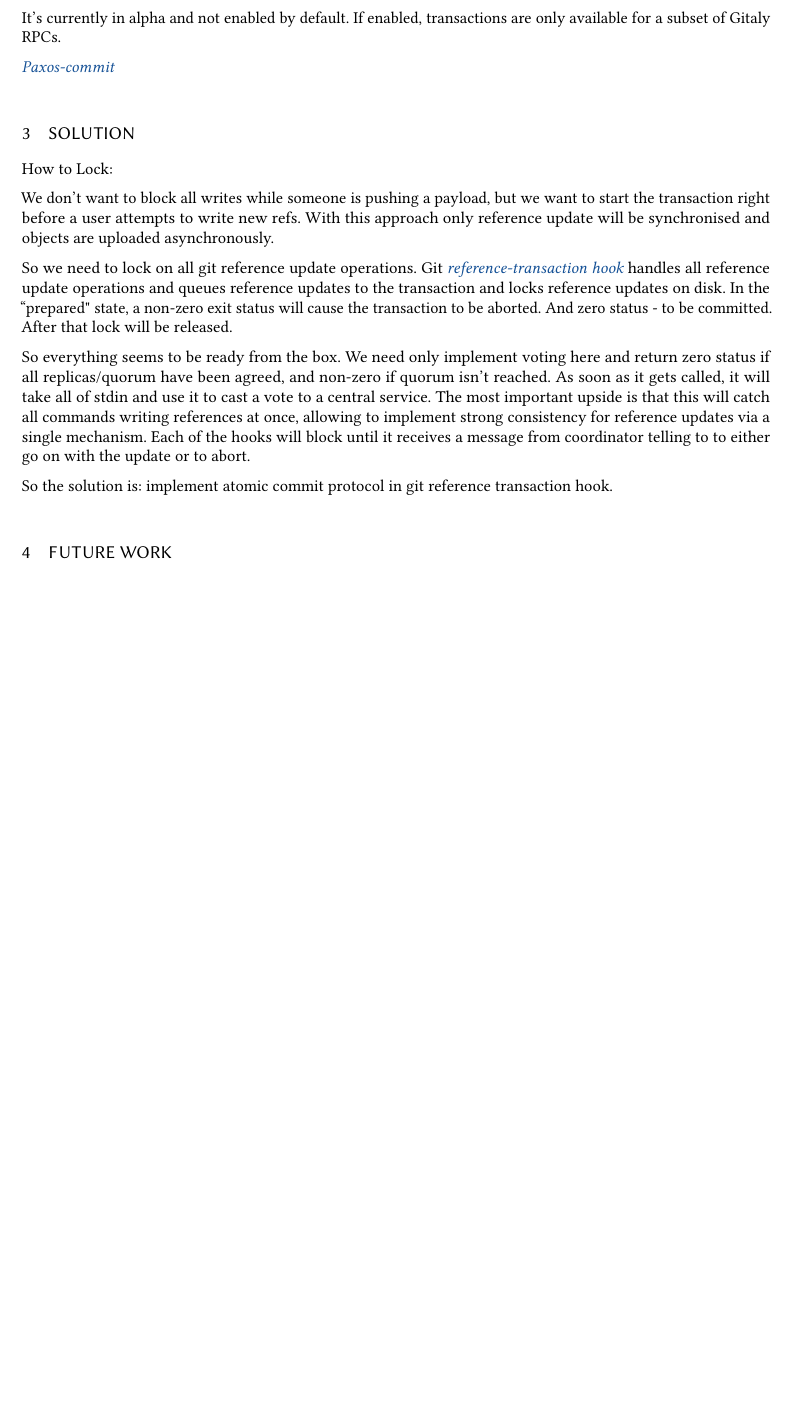
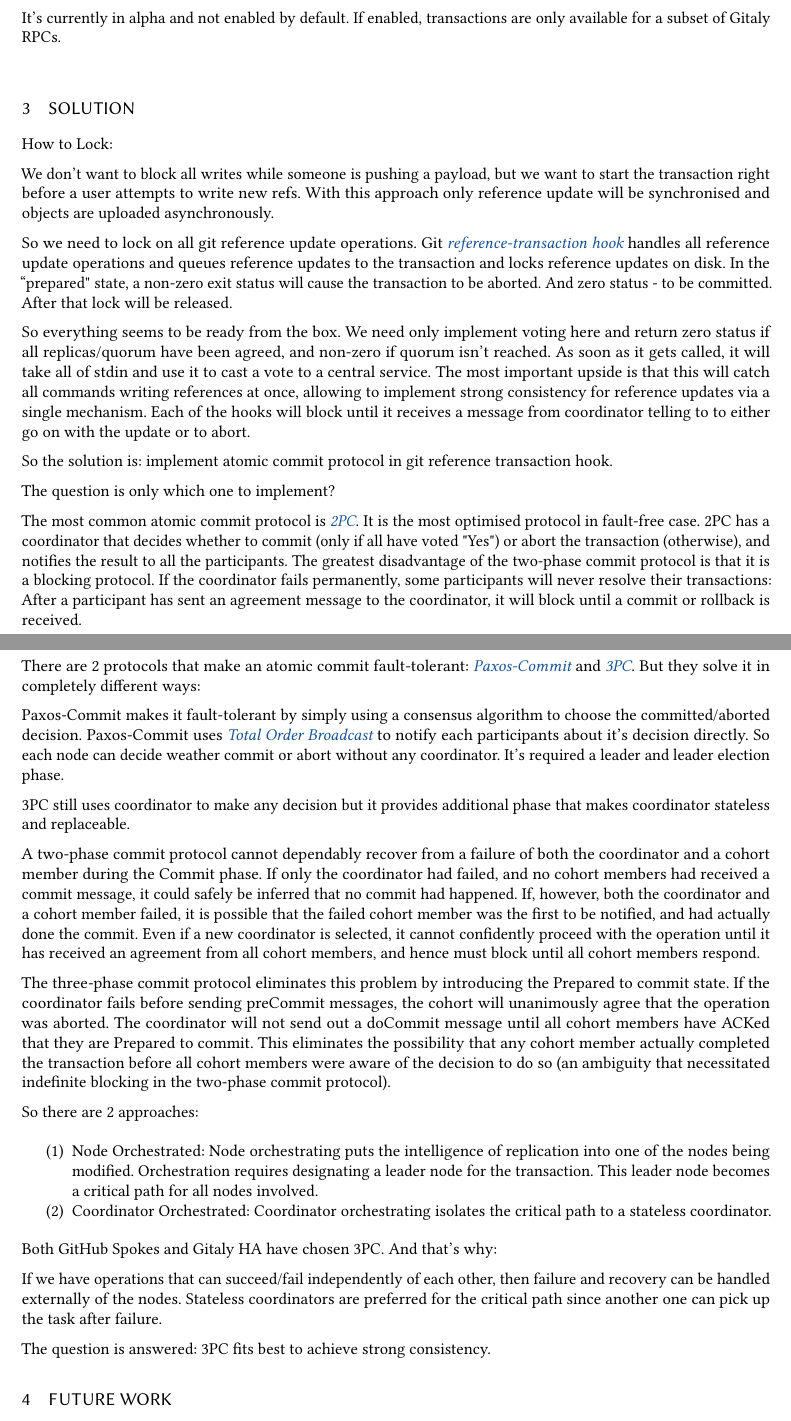
Before and after one commit to stepanvalyavskiy/report, a LaTeX paper (tech-report.tex): part of page 2 of 3 before the commit and two parts of pages 2 and 3 of 4 after it, the two joined at a grey line, cut so that both start at the same text, the shorter picture padded with empty space. Compiled offline with pdfLaTeX.

Commit message:
more atomic commit descriptiom

```diff
--- a/tech-report.tex
+++ b/tech-report.tex
@@ -94,8 +94,6 @@ Dissenting nodes are automatically brought in sync by asynchronous replication f
 It's currently in alpha and not enabled by default.
 If enabled, transactions are only available for a subset of Gitaly RPCs.
 
-\emph{\href{https://dsf.berkeley.edu/cs286/papers/paxoscommit-tods2006.pdf}{Paxos-commit}}
-
 \section{Solution}
 
 How to Lock:
@@ -122,6 +120,66 @@ Each of the hooks will block until it receives a message from coordinator tellin
 
 So the solution is: implement atomic commit protocol in git reference transaction hook.
 
+The question is only which one to implement?
+
+The most common atomic commit protocol is
+\emph{\href{https://en.wikipedia.org/wiki/Two-phase_commit_protocol}{2PC}}.
+It is the most optimised protocol in fault-free case.
+2PC has a coordinator that decides whether to commit (only if all have voted "Yes") or abort the transaction (otherwise),
+and notifies the result to all the participants.
+The greatest disadvantage of the two-phase commit protocol is that it is a blocking protocol.
+If the coordinator fails permanently, some participants will never resolve their transactions:
+After a participant has sent an agreement message to the coordinator, it will block until a commit or rollback is received.
+
+There are 2 protocols that make an atomic commit fault-tolerant:
+\emph{\href{https://dsf.berkeley.edu/cs286/papers/paxoscommit-tods2006.pdf}{Paxos-Commit}}
+and
+\emph{\href{https://en.wikipedia.org/wiki/Three-phase_commit_protocol}{3PC}}.
+But they solve it in completely different ways:
+
+Paxos-Commit makes it fault-tolerant by simply using a consensus
+algorithm to choose the committed/aborted decision.
+Paxos-Commit uses
+\emph{\href{https://en.wikipedia.org/wiki/Atomic_broadcast}{Total Order Broadcast}}
+to notify each participants about it's decision directly.
+So each node can decide weather commit or abort without any coordinator.
+It's required a leader and leader election phase.
+
+3PC still uses coordinator to make any decision but it provides additional phase that makes coordinator stateless and replaceable.
+
+A two-phase commit protocol cannot dependably recover
+from a failure of both the coordinator and a cohort member during the Commit phase.
+If only the coordinator had failed, and no cohort members had received a commit message,
+it could safely be inferred that no commit had happened.
+If, however, both the coordinator and a cohort member failed,
+it is possible that the failed cohort member was the first to be notified,
+and had actually done the commit.
+Even if a new coordinator is selected,
+it cannot confidently proceed with the operation until it has received an agreement from all cohort members,
+and hence must block until all cohort members respond.
+
+The three-phase commit protocol eliminates this problem by introducing the Prepared to commit state.
+If the coordinator fails before sending preCommit messages,
+the cohort will unanimously agree that the operation was aborted.
+The coordinator will not send out a doCommit message until all cohort members have ACKed that they are Prepared to commit.
+This eliminates the possibility that any cohort member actually completed the transaction
+before all cohort members were aware of the decision to do so (an ambiguity that necessitated indefinite blocking in the two-phase commit protocol).
+
+So there are 2 approaches:
+\begin{enumerate}
+  \item Node Orchestrated: Node orchestrating puts the intelligence of replication into one of the nodes being modified.
+Orchestration requires designating a leader node for the transaction.
+This leader node becomes a critical path for all nodes involved.
+  \item Coordinator Orchestrated: Coordinator orchestrating isolates the critical path to a stateless coordinator.
+\end{enumerate}
+
+Both GitHub Spokes and Gitaly HA have chosen 3PC. And that's why:
+
+If we have operations that can succeed/fail independently of each other, then failure and recovery can be handled externally of the nodes.
+Stateless coordinators are preferred for the critical path since another one can pick up the task after failure.
+
+The question is answered: 3PC fits best to achieve strong consistency.
+
 \section{Future work}
 
 \begin{enumerate}
```
Also changed, not shown: tech-report.tex (6 more changed lines).
